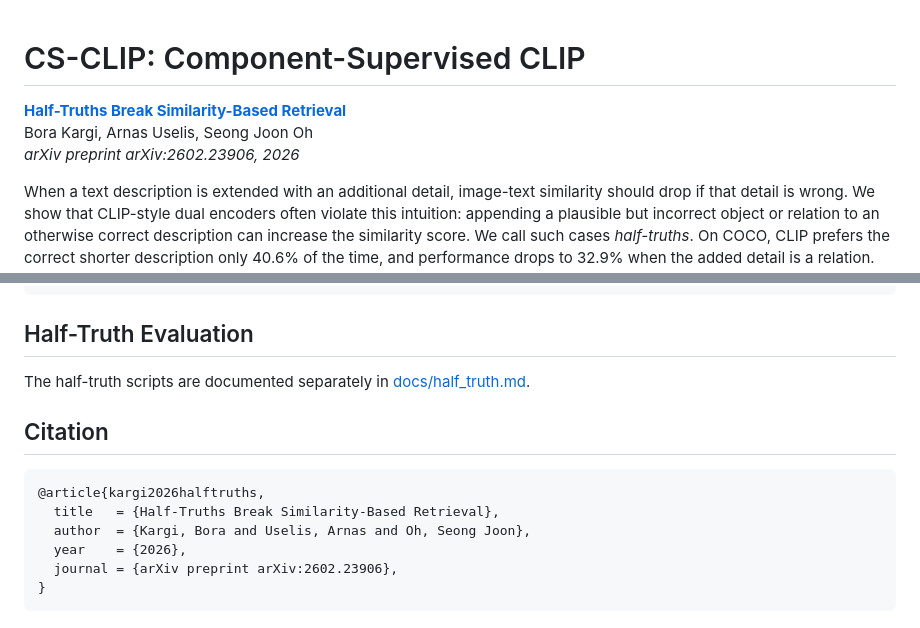
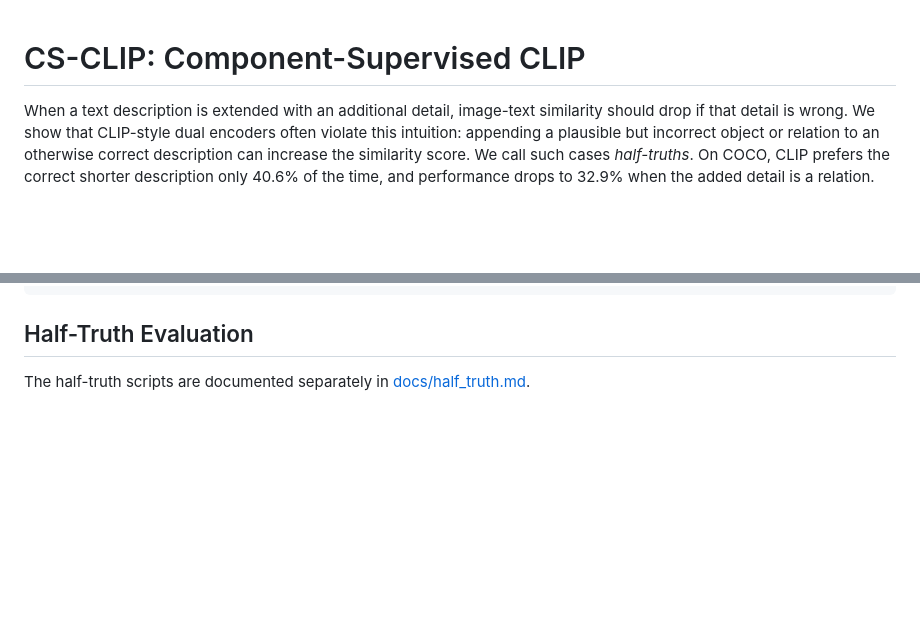
Before and after one commit to kargibora/CS-CLIP, a Markdown page: README.md, 2 parts joined by grey strips. Rendered like a GitHub page; blank space fills up the shorter version.

````diff
--- a/README.md
+++ b/README.md
@@ -1,8 +1,4 @@
 # CS-CLIP: Component-Supervised CLIP
-
-**[Half-Truths Break Similarity-Based Retrieval](https://arxiv.org/abs/2602.23906)**
-Bora Kargi, Arnas Uselis, Seong Joon Oh
-*arXiv preprint arXiv:2602.23906, 2026*
 
 When a text description is extended with an additional detail, image-text similarity should drop if that detail is wrong. We show that CLIP-style dual encoders often violate this intuition: appending a plausible but incorrect object or relation to an otherwise correct description can increase the similarity score. We call such cases *half-truths*. On COCO, CLIP prefers the correct shorter description only 40.6% of the time, and performance drops to 32.9% when the added detail is a relation. We trace this vulnerability to weak supervision on caption parts: contrastive training aligns full sentences but does not explicitly enforce that individual entities and relations are grounded. We propose CS-CLIP (Component-Supervised CLIP), which decomposes captions into entity and relation units, constructs a minimally edited foil for each unit, and fine-tunes the model to score the correct unit above its foil while preserving standard dual-encoder inference. CS-CLIP raises half-truth accuracy to 69.3% and improves average performance on established compositional benchmarks by 5.7 points, suggesting that reducing half-truth errors aligns with broader gains in compositional understanding.
 
@@ -258,14 +254,3 @@ evaluation_results/
 ## Half-Truth Evaluation
 
 The half-truth scripts are documented separately in [docs/half_truth.md](docs/half_truth.md).
-
-## Citation
-
-```bibtex
-@article{kargi2026halftruths,
-  title   = {Half-Truths Break Similarity-Based Retrieval},
-  author  = {Kargi, Bora and Uselis, Arnas and Oh, Seong Joon},
-  year    = {2026},
-  journal = {arXiv preprint arXiv:2602.23906},
-}
-```
````
